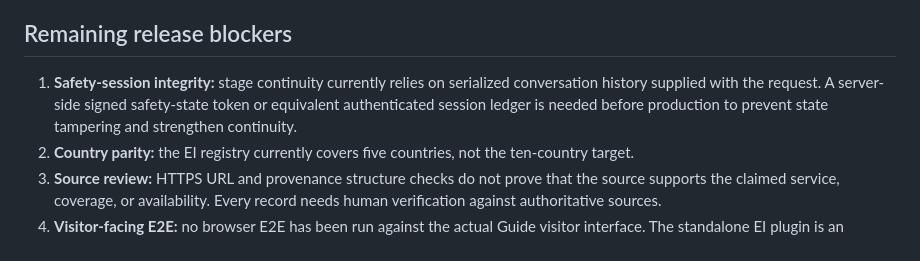
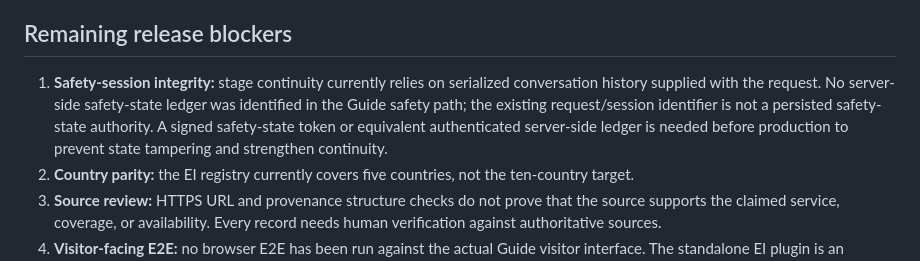
Before and after one commit to GeraldDaquila/living-archive-backend, a Markdown page: audits/standalone-emergency-safety-architecture-2026-11-09.md, the part around the change. Drawn GitHub-style.

Commit message:
Audit: clarify missing server-side safety session authority

```diff
--- a/audits/standalone-emergency-safety-architecture-2026-11-09.md
+++ b/audits/standalone-emergency-safety-architecture-2026-11-09.md
@@ -54,7 +54,7 @@ The EI plugin is maintained separately on `ei/standalone-provenance-20261109` an
 Mini-USE Workspace was inspected read-only. The existing Catalogue production, stewardship, and candidate services were not repurposed, reconfigured, redeployed, or replaced. No new Render service was created.
 
 ## Remaining release blockers
-1. **Safety-session integrity:** stage continuity currently relies on serialized conversation history supplied with the request. A server-side signed safety-state token or equivalent authenticated session ledger is needed before production to prevent state tampering and strengthen continuity.
+1. **Safety-session integrity:** stage continuity currently relies on serialized conversation history supplied with the request. No server-side safety-state ledger was identified in the Guide safety path; the existing request/session identifier is not a persisted safety-state authority. A signed safety-state token or equivalent authenticated server-side ledger is needed before production to prevent state tampering and strengthen continuity.
 2. **Country parity:** the EI registry currently covers five countries, not the ten-country target.
 3. **Source review:** HTTPS URL and provenance structure checks do not prove that the source supports the claimed service, coverage, or availability. Every record needs human verification against authoritative sources.
 4. **Visitor-facing E2E:** no browser E2E has been run against the actual Guide visitor interface. The standalone EI plugin is an API/resource subsystem, not a visitor UI. A safe WordPress/Guide staging target is required; production must not be used.
```
